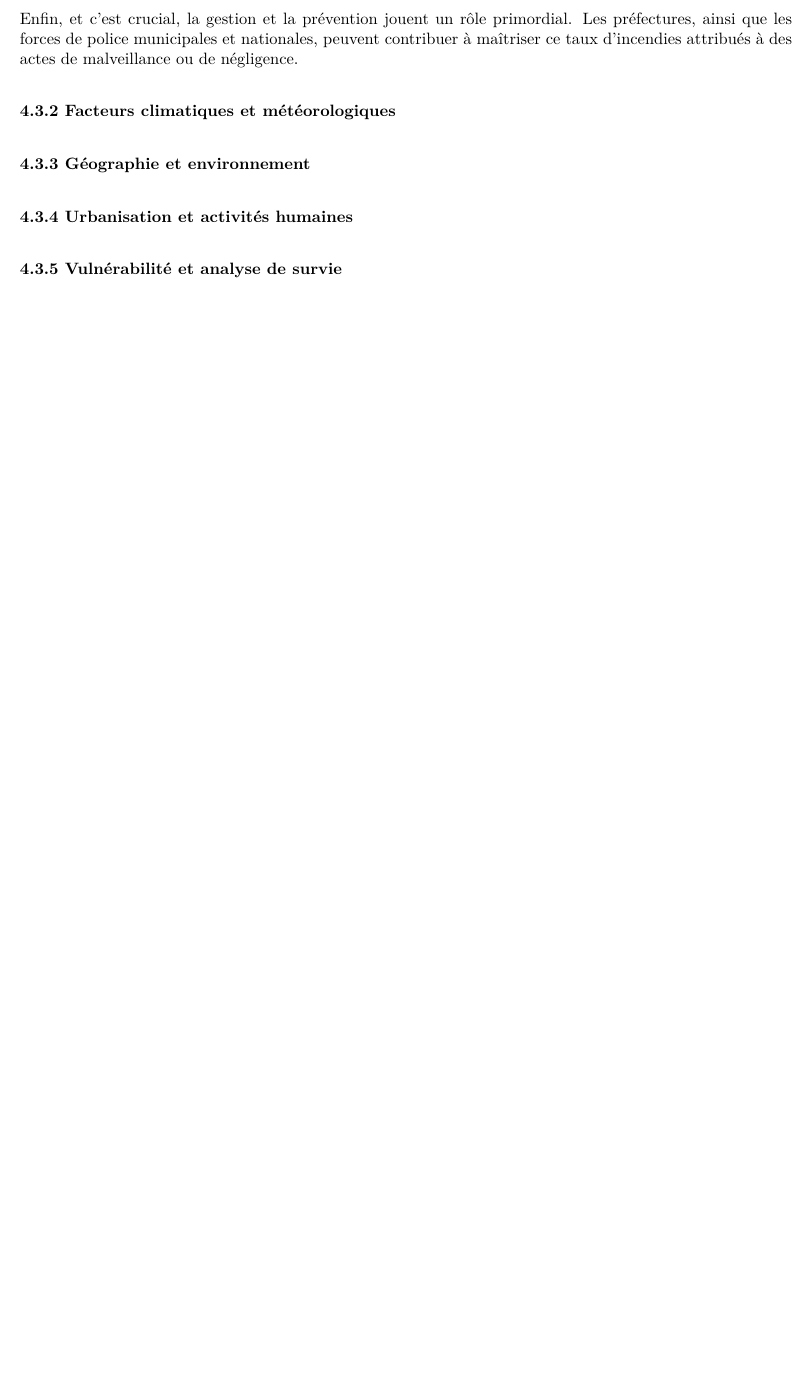
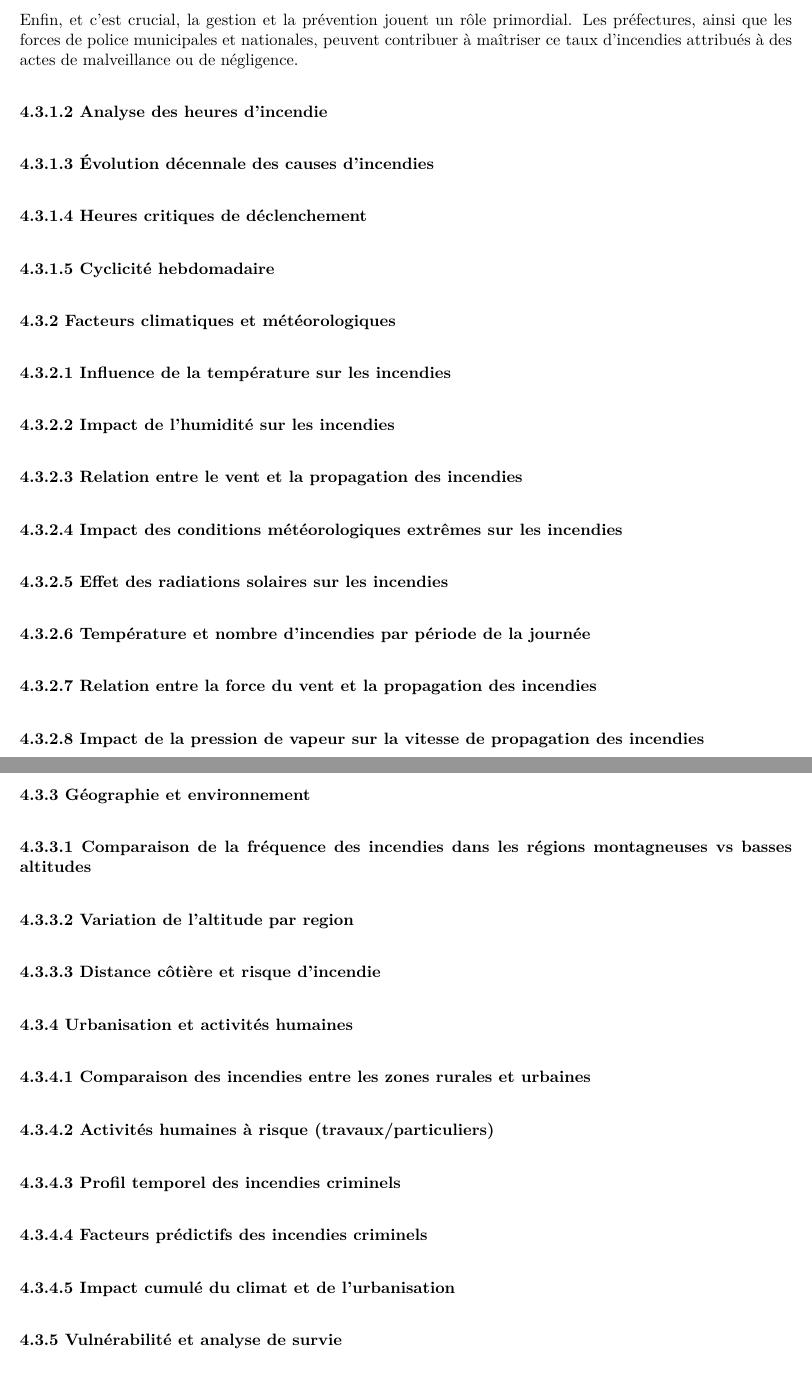
Before and after one commit to andrewelkahwaji24/ProjetStatInfoUT2, an R Markdown document (Rapport du Projet/Rapport.Rmd): part of page 12 of 13 before the commit and two parts of pages 13 and 14 of 15 after it, the two joined at a grey line, cut so that both start at the same text, the shorter picture padded with empty space. The pictures show the output file Rapport du Projet/Rapport.pdf that the author committed with the source.

Commit message:
Working on the Rapport 08/03/2025

```diff
--- a/Rapport du Projet/Rapport.Rmd
+++ b/Rapport du Projet/Rapport.Rmd
@@ -5,10 +5,10 @@ date: "09/05/2025"
 output:
   pdf_document:
     toc: true
-    toc_depth: 5
+    toc_depth: 6
   html_document:
     toc: true
-    toc_depth: 5
+    toc_depth: 6
 
 
 ---
@@ -363,11 +362,37 @@ Pour conclure notre analyse, l'évolution des incendies de 2012 à 2022 a montr
 
 Enfin, et c'est crucial, la gestion et la prévention jouent un rôle primordial. Les préfectures, ainsi que les forces de police municipales et nationales, peuvent contribuer à maîtriser ce taux d'incendies attribués à des actes de malveillance ou de négligence.
 
+##### 4.3.1.2 Analyse des heures d’incendie
+##### 4.3.1.3 Évolution décennale des causes d’incendies
+##### 4.3.1.4 Heures critiques de déclenchement
+##### 4.3.1.5 Cyclicité hebdomadaire
+
 #### 4.3.2 Facteurs climatiques et météorologiques
+
+##### 4.3.2.1 Influence de la température sur les incendies
+##### 4.3.2.2 Impact de l'humidité sur les incendies
+##### 4.3.2.3 Relation entre le vent et la propagation des incendies
+##### 4.3.2.4 Impact des conditions météorologiques extrêmes sur les incendies
+##### 4.3.2.5 Effet des radiations solaires sur les incendies
+##### 4.3.2.6 Température et nombre d'incendies par période de la journée
+##### 4.3.2.7 Relation entre la force du vent et la propagation des incendies
+##### 4.3.2.8 Impact de la pression de vapeur sur la vitesse de propagation des incendies
 
 
 #### 4.3.3 Géographie et environnement
+##### 4.3.3.1 Comparaison de la fréquence des incendies dans les régions montagneuses vs basses altitudes
+##### 4.3.3.2 Variation de l'altitude par region
+##### 4.3.3.3 Distance côtière et risque d’incendie
+
+
+
 #### 4.3.4 Urbanisation et activités humaines
+##### 4.3.4.1 Comparaison des incendies entre les zones rurales et urbaines
+##### 4.3.4.2 Activités humaines à risque (travaux/particuliers)
+##### 4.3.4.3 Profil temporel des incendies criminels
+##### 4.3.4.4 Facteurs prédictifs des incendies criminels
+##### 4.3.4.5 Impact cumulé du climat et de l’urbanisation
+
 #### 4.3.5 Vulnérabilité et analyse de survie
 
 ## 5. Ressources
```
Also changed, not shown: Rapport du Projet/Rapport.pdf, Rapport du Projet/Rapport.Rmd (3 more changed lines).
